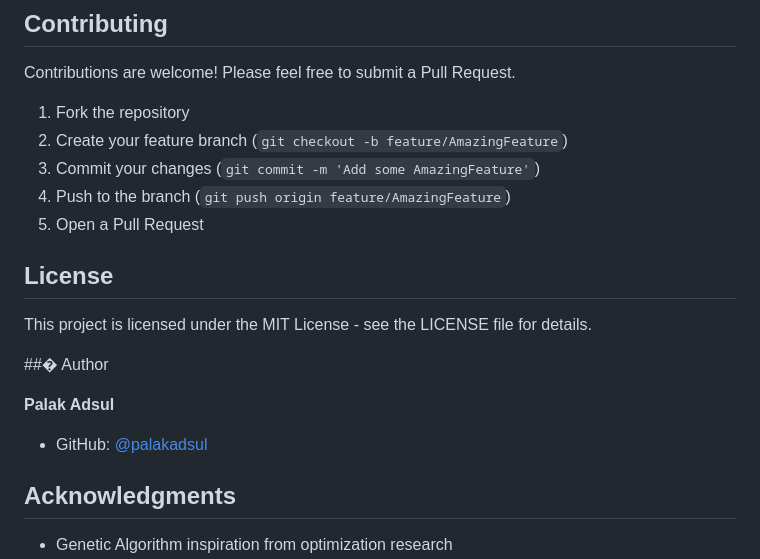
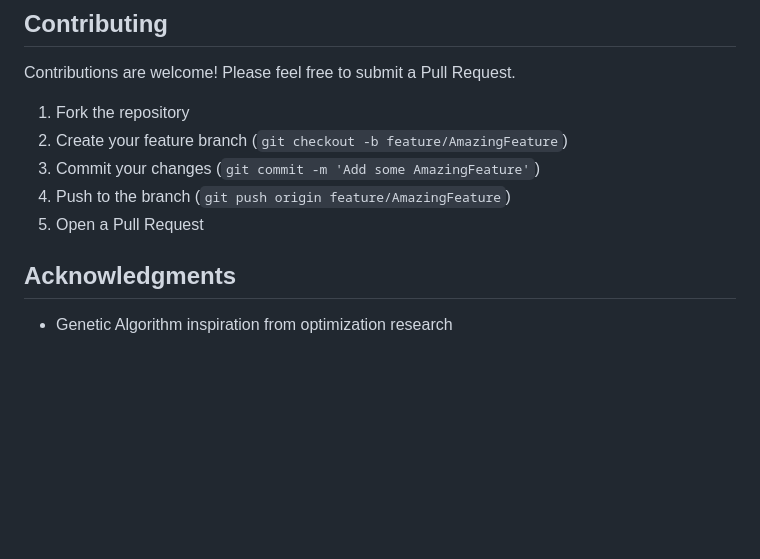
Before and after one commit to palakadsul/EMPLOYEE-SCHEDULER, a Markdown page: README.md, the part around the change. GitHub-like rendering; blank space fills up the shorter version.

```diff
--- a/README.md
+++ b/README.md
@@ -231,14 +231,7 @@ Contributions are welcome! Please feel free to submit a Pull Request.
 4. Push to the branch (`git push origin feature/AmazingFeature`)
 5. Open a Pull Request
 
-## License
 
-This project is licensed under the MIT License - see the LICENSE file for details.
-
-##� Author
-
-**Palak Adsul**
-- GitHub: [@palakadsul](https://github.com/palakadsul)
 
 ## Acknowledgments
 
```
